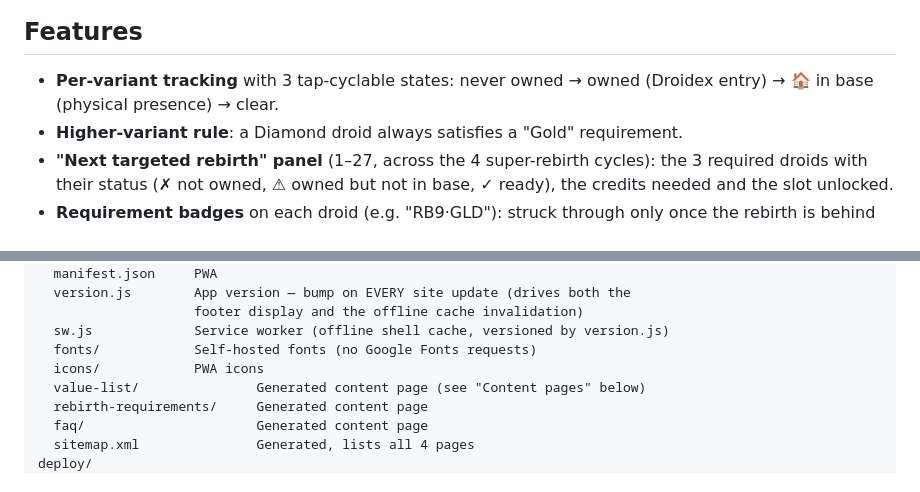
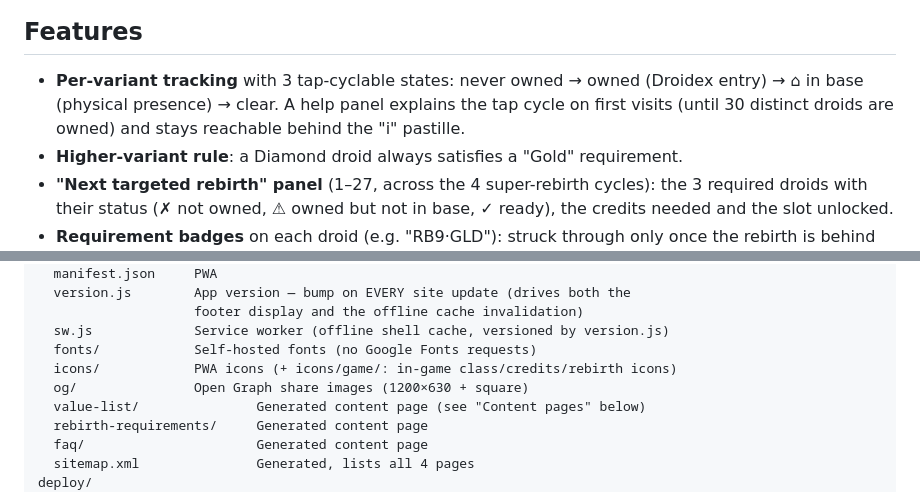
Before and after one commit to n4ckz/droidex, a Markdown page: README.md, 2 parts joined by grey strips. Rendered like a GitHub page.

Commit message:
README: help panel, game icons and OG images in the tree, house glyph
Co-Authored-By: Claude Fable 5 <noreply@anthropic.com>

```diff
--- a/README.md
+++ b/README.md
@@ -14,7 +14,7 @@ The game features a Droidex of 200+ collectible droids across 5 variants (Basic,
 
 ## Features
 
-- **Per-variant tracking** with 3 tap-cyclable states: never owned → owned (Droidex entry) → 🏠 in base (physical presence) → clear.
+- **Per-variant tracking** with 3 tap-cyclable states: never owned → owned (Droidex entry) → ⌂ in base (physical presence) → clear. A help panel explains the tap cycle on first visits (until 30 distinct droids are owned) and stays reachable behind the "i" pastille.
 - **Higher-variant rule**: a Diamond droid always satisfies a "Gold" requirement.
 - **"Next targeted rebirth" panel** (1–27, across the 4 super-rebirth cycles): the 3 required droids with their status (✗ not owned, ⚠ owned but not in base, ✓ ready), the credits needed and the slot unlocked.
 - **Requirement badges** on each droid (e.g. "RB9·GLD"): struck through only once the rebirth is behind you — never a future requirement, even when satisfied.
@@ -122,7 +122,8 @@ site/               The complete static site
                     footer display and the offline cache invalidation)
   sw.js             Service worker (offline shell cache, versioned by version.js)
   fonts/            Self-hosted fonts (no Google Fonts requests)
-  icons/            PWA icons
+  icons/            PWA icons (+ icons/game/: in-game class/credits/rebirth icons)
+  og/               Open Graph share images (1200×630 + square)
   value-list/               Generated content page (see "Content pages" below)
   rebirth-requirements/     Generated content page
   faq/                      Generated content page
```
